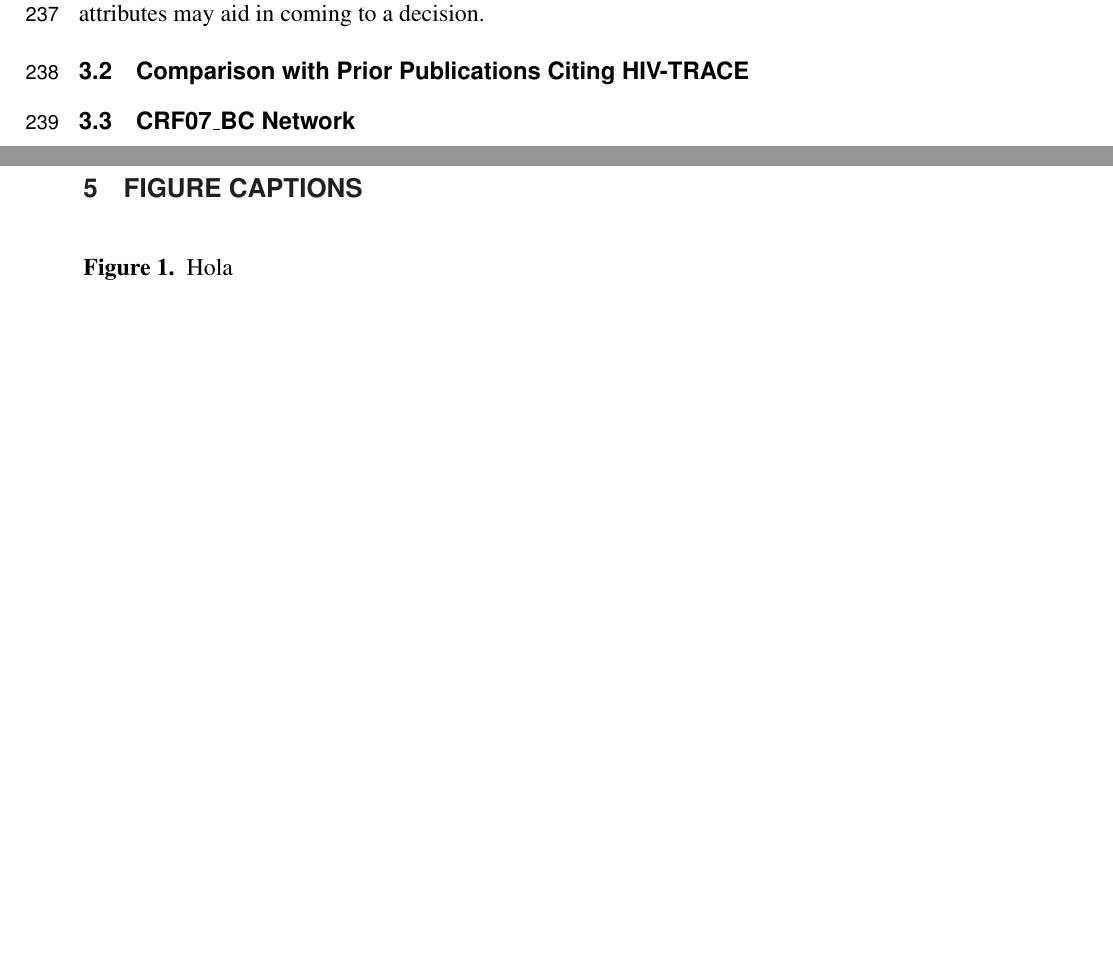
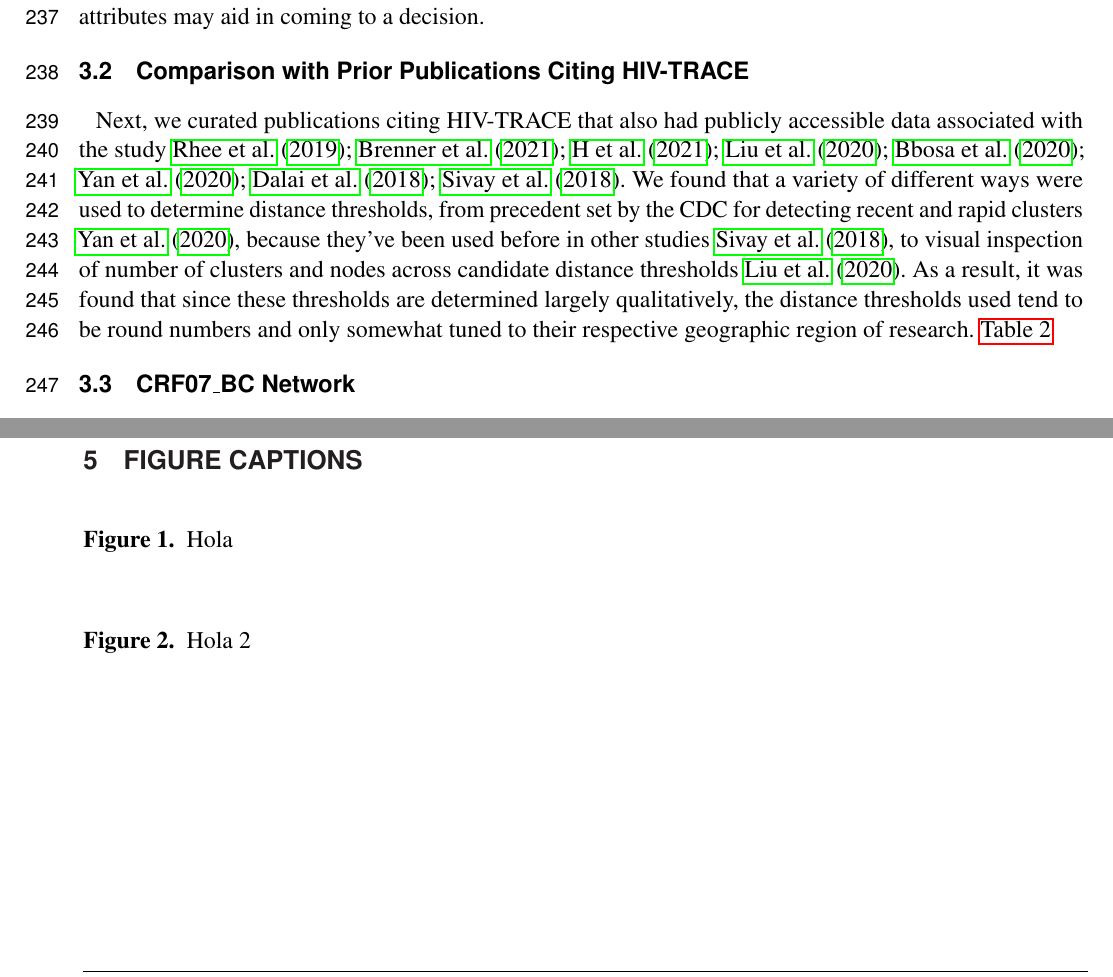
Before and after one commit to veg/autotune-paper, a LaTeX document (frontiers.tex): two parts of pages 7 and 10 of 10, joined at a grey line, cut so that both start at the same text, the shorter picture padded with empty space. Compiled offline with pdfLaTeX.

Commit message:
sweaver edit

```diff
--- a/frontiers.tex
+++ b/frontiers.tex
@@ -331,7 +330,20 @@ in coming to a decision.
 
 \subsection{Comparison with Prior Publications Citing HIV-TRACE}
 
+% It is problematic to tune this threshold and most analyses use an ad-hoc threshold or evaluate sensitivity over a range of thresholds.
 
+Next, we curated publications citing HIV-TRACE that also had publicly
+accessible data associated with the study \cite{rhee_national_2019,
+brenner_role_2021, h_acquisition_2021, liu_dynamics_2020, bbosa_short_2020,
+yan_central_2020, dalai_combining_2018, sivay_hiv-1_2018}. We found that a
+variety of different ways were used to determine distance thresholds, from
+precedent set by the CDC for detecting recent and rapid clusters
+\cite{yan_central_2020}, because they've been used before in other studies
+\cite{sivay_hiv-1_2018}, to visual inspection of number of clusters and nodes
+across candidate distance thresholds \cite{liu_dynamics_2020}. As a result, it
+was found that since these thresholds are determined largely qualitatively, the
+distance thresholds used tend to be round numbers and only somewhat tuned to
+their respective geographic region of research. \autoref{tab:paperComparison}
 
 \subsection{CRF07\_BC Network}
 
@@ -458,6 +470,8 @@ PWID & 0.168 & [-0.001, -0.089] & 0.401 & [-0.005,-0.081] & 0.445 & -0.012 -0.12
 \caption{ Hola }\label{fig:clustuner}
 \end{figure}
 
-
+\begin{figure}[h!]
+\caption{ Hola 2 }\label{fig:paperComparison}
+\end{figure}
 
 \end{document}
```
Also changed, not shown: frontiers.pdf, frontiers.tex (1 more changed lines), 3 other files.
